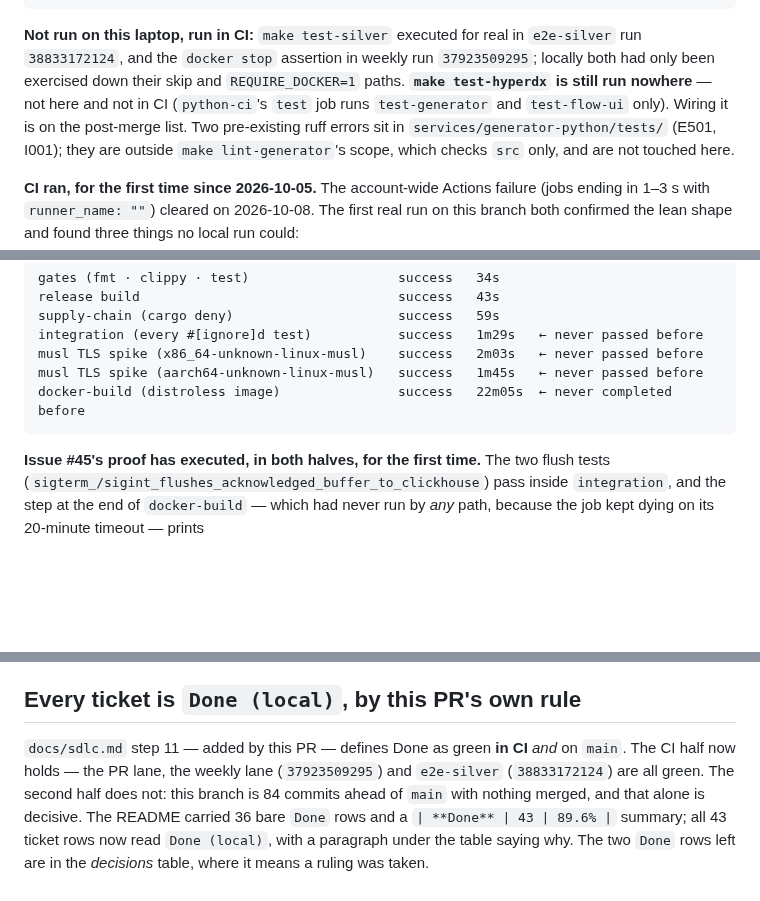
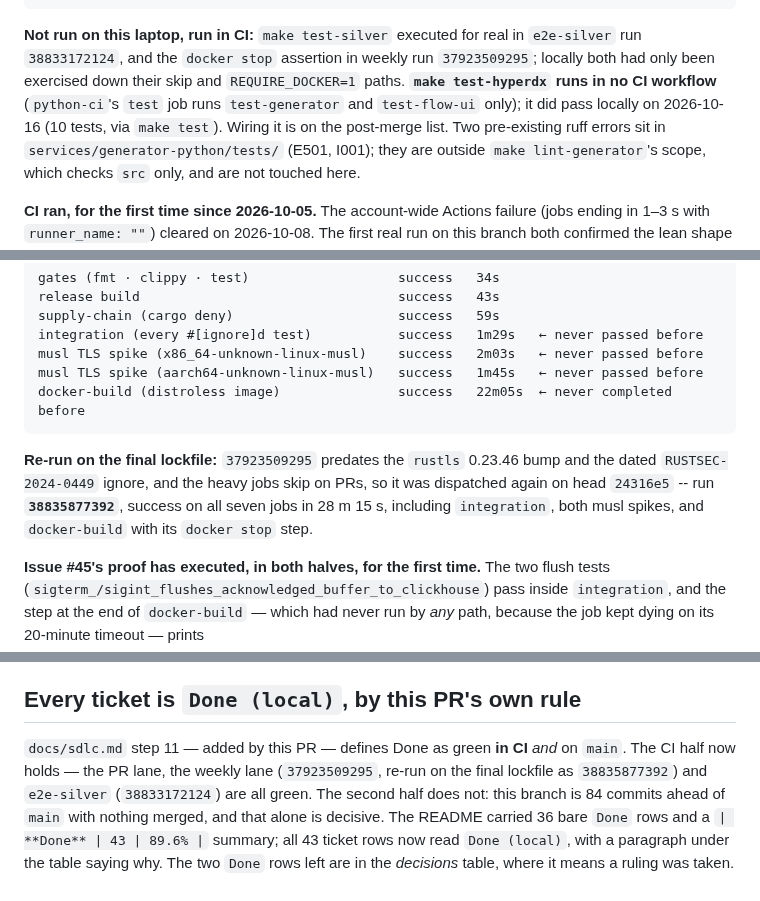
Before and after one commit to luanmorenommaciel/sentinel, a Markdown page: docs/pr-body-sdlc-e2e-review.md, 3 parts joined by grey strips. Drawn GitHub-style; blank space fills up the shorter version.

````diff
--- a/docs/pr-body-sdlc-e2e-review.md
+++ b/docs/pr-body-sdlc-e2e-review.md
@@ -193,8 +193,8 @@ invariants under Compose v2.27.0 / v2.39.4 / v5.1.4 → 10 run, 0 failed (each)
 **Not run on this laptop, run in CI:** `make test-silver` executed for real in `e2e-silver`
 run `38833172124`, and the `docker stop` assertion in weekly run `37923509295`; locally both
 had only been exercised down their skip and `REQUIRE_DOCKER=1` paths. **`make test-hyperdx`
-is still run nowhere** — not here and not in CI (`python-ci`'s `test` job runs
-`test-generator` and `test-flow-ui` only). Wiring it is on the post-merge list. Two
+runs in no CI workflow** (`python-ci`'s `test` job runs `test-generator` and
+`test-flow-ui` only); it did pass locally on 2026-10-16 (10 tests, via `make test`). Wiring it is on the post-merge list. Two
 pre-existing ruff errors sit in `services/generator-python/tests/` (E501, I001); they are
 outside `make lint-generator`'s scope, which checks `src` only, and are not touched here.
 
@@ -267,6 +267,11 @@ musl TLS spike (x86_64-unknown-linux-musl)    success   2m03s   ← never passed
 musl TLS spike (aarch64-unknown-linux-musl)   success   1m45s   ← never passed before
 docker-build (distroless image)               success   22m05s  ← never completed before
 ```
+
+**Re-run on the final lockfile:** `37923509295` predates the `rustls` 0.23.46 bump and the dated
+`RUSTSEC-2024-0449` ignore, and the heavy jobs skip on PRs, so it was dispatched again on head
+`24316e5` -- run **`38835877392`**, success on all seven jobs in 28 m 15 s, including
+`integration`, both musl spikes, and `docker-build` with its `docker stop` step.
 
 **Issue #45's proof has executed, in both halves, for the first time.** The two flush tests
 (`sigterm_/sigint_flushes_acknowledged_buffer_to_clickhouse`) pass inside `integration`, and the
@@ -426,7 +431,7 @@ this is *not* what killed `docker-build` in that run; it died on its own timeout
 ## Every ticket is `Done (local)`, by this PR's own rule
 
 `docs/sdlc.md` step 11 — added by this PR — defines Done as green **in CI** *and* on `main`.
-The CI half now holds — the PR lane, the weekly lane (`37923509295`) and `e2e-silver`
+The CI half now holds — the PR lane, the weekly lane (`37923509295`, re-run on the final lockfile as `38835877392`) and `e2e-silver`
 (`38833172124`) are all green. The second half does not: this branch is 84 commits ahead of
 `main` with nothing merged, and that alone is decisive. The README carried 36 bare `Done` rows and a `| **Done** | 43 | 89.6% |` summary;
 all 43 ticket rows now read `Done (local)`, with a paragraph under the table saying why. The two
````
Also changed, not shown: docs/ci-gates.md (+11 -0 lines).
